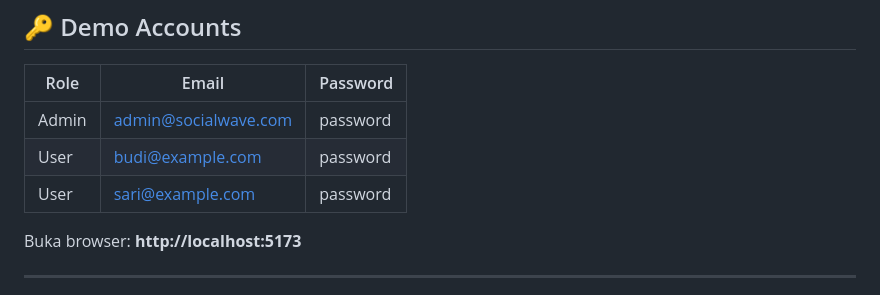
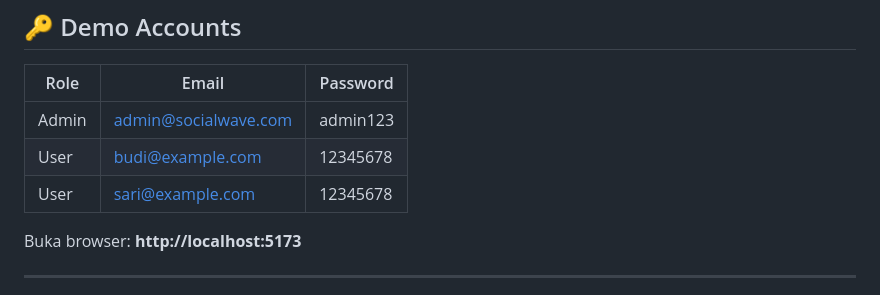
Before and after one commit to SyahputraDwiMahardhika/socialwave, a Markdown page: README.md, the part around the change. Rendered like a GitHub page.

```diff
--- a/README.md
+++ b/README.md
@@ -104,9 +104,9 @@ Frontend berjalan di: **http://localhost:5173**
 
 | Role  | Email                   | Password |
 |-------|-------------------------|----------|
-| Admin | admin@socialwave.com    | password |
-| User  | budi@example.com        | password |
-| User  | sari@example.com        | password |
+| Admin | admin@socialwave.com    | admin123 |
+| User  | budi@example.com        | 12345678 |
+| User  | sari@example.com        | 12345678 |
 
 Buka browser: **http://localhost:5173**
 
```
